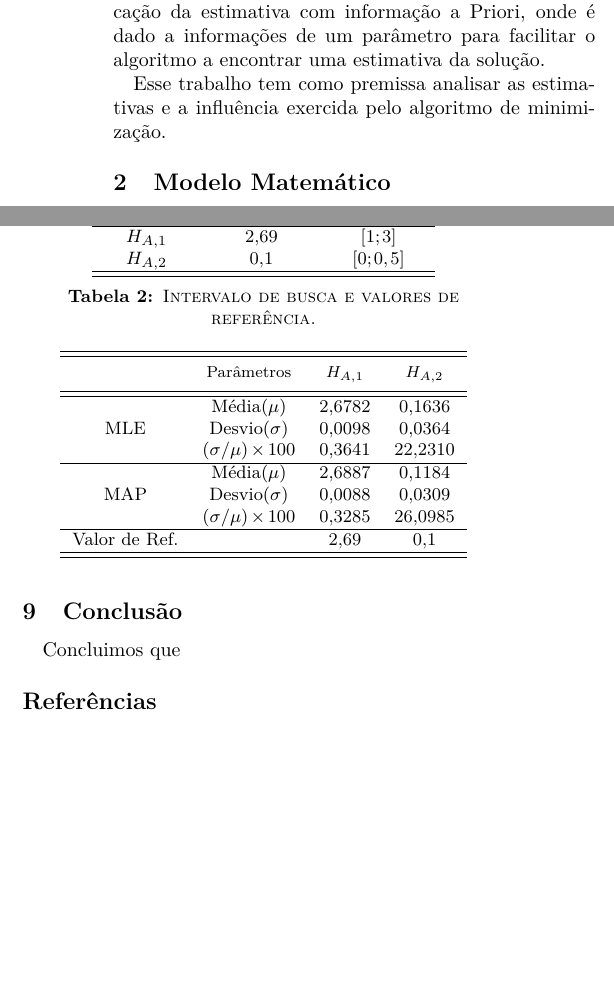
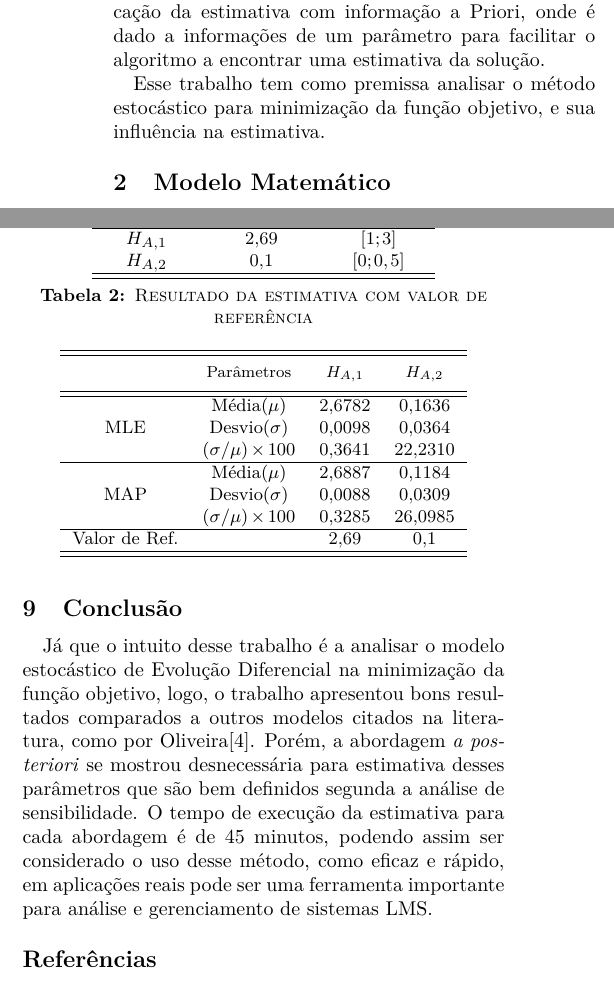
Before and after one commit to coliverra/artigo_sbef, a LaTeX document (Template.tex): two parts of the columns of pages 2 and 5 of 6, joined at a grey line, cut so that both start at the same text, the shorter picture padded with empty space. The pictures show the PDF file Template.pdf that the author committed with the source.

Commit message:
Conclusao feita

```diff
--- a/Template.tex
+++ b/Template.tex
@@ -64,7 +64,7 @@ Obtendo valores aceitáveis na modelagem do problema direto comparados a literat
 
 A solução inversa é executada em duas etapas baseadas no uso da estimativa \textit{Máxima Verossimilhança} e \textit{Máximo a Posteriori} onde sua solução numérica é encontrada a partir do algoritmo de Evolução diferencial (\textit{Differential Evolution – DE}). A primeira etapa, é sua aplicação ao método de mínimos quadrados que permite achar a solução apenas com os resultados experimentais e seu modelo matemático. A segunda etapa, é a aplicação da estimativa com informação a Priori, onde é dado a informações de um parâmetro para facilitar o algoritmo a encontrar uma estimativa da solução.
 
-Esse trabalho tem como premissa analisar as estimativas e a influência exercida pelo algoritmo de minimização.
+Esse trabalho tem como premissa analisar o método estocástico para minimização da função objetivo, e sua influência na estimativa.
 
 
 \section{Modelo Matemático}
@@ -282,7 +282,7 @@ No término das execuções, foi calculado o resultado para obter a média o des
 
 \begin{table}[!h]
 	\centering
-	\caption{Intervalo de busca e valores de referência.} \label{tabela-2}
+	\caption{Resultado da estimativa com valor de referência} \label{tabela-2}
 	{\small
 		\begin{tabular}{ccccc}
 			\hline
@@ -307,7 +307,7 @@ No término das execuções, foi calculado o resultado para obter a média o des
 
 
 \section{Conclusão}
-Concluimos que
+Já que o intuito desse trabalho é a analisar o modelo estocástico de Evolução Diferencial na minimização da função objetivo, logo, o trabalho apresentou bons resultados comparados a outros modelos citados na literatura, como por Oliveira\cite{claudir_tese}. Porém, a abordagem \textit{a posteriori} se mostrou desnecessária para estimativa desses parâmetros que são bem definidos segunda a análise de sensibilidade. O tempo de execução da estimativa para cada abordagem é de 45 minutos, podendo assim ser considerado o uso desse método, como eficaz e rápido, em aplicações reais pode ser uma ferramenta importante para análise e gerenciamento de sistemas LMS.
 
 
 
```
Also changed, not shown: Template.pdf, Template.tex (2 more changed lines).
